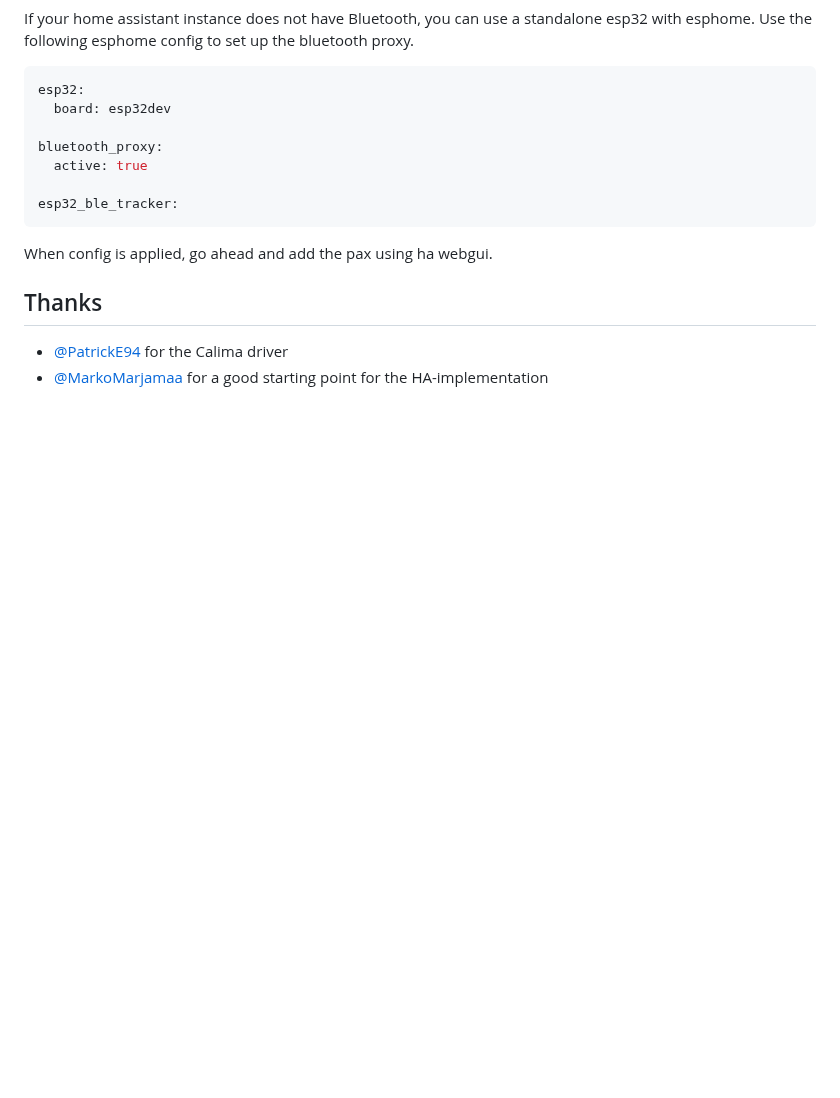
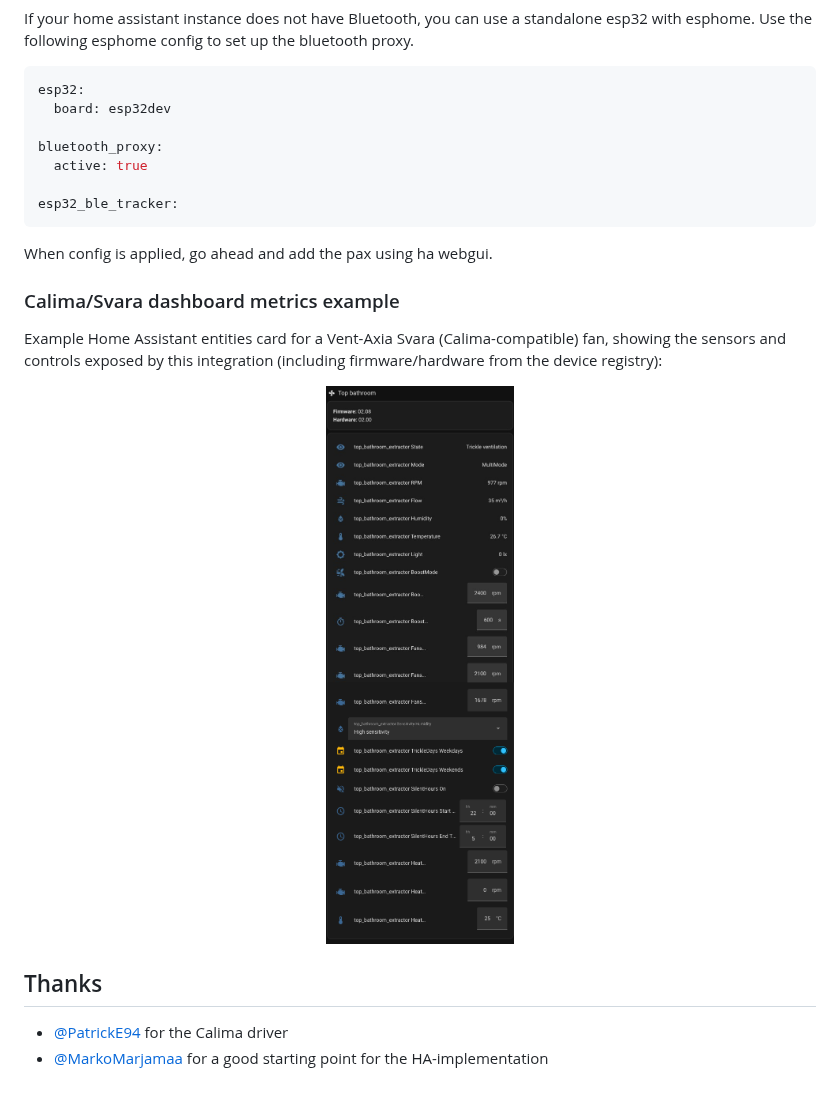
Before and after one commit to eriknn/ha-pax_ble, a Markdown page: README.md, the part around the change. GitHub-like rendering; pictures changed too: docs/images/calima-svara-dashboard-metrics.png (added); blank space fills up the shorter version.

Commit message:
docs: add Calima/Svara dashboard metrics example
Show a full entities-card example for Svara/Calima metrics and controls
in the README, with a centered screenshot under the ESP32 proxy section.

```diff
--- a/README.md
+++ b/README.md
@@ -62,6 +62,14 @@ esp32_ble_tracker:
 
 When config is applied, go ahead and add the pax using ha webgui.
 
+### Calima/Svara dashboard metrics example
+
+Example Home Assistant entities card for a Vent-Axia Svara (Calima-compatible) fan, showing the sensors and controls exposed by this integration (including firmware/hardware from the device registry):
+
+<p align="center">
+  <img src="docs/images/calima-svara-dashboard-metrics.png" alt="Example Home Assistant dashboard for a Calima/Svara extractor fan" width="420" />
+</p>
+
 ## Thanks
 
 - [@PatrickE94](https://github.com/PatrickE94/pycalima) for the Calima driver
```
